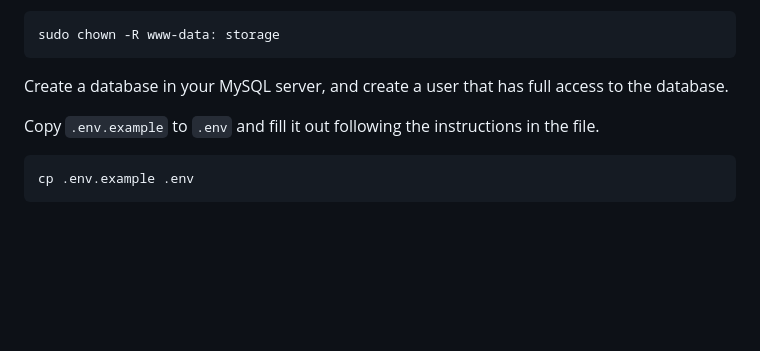
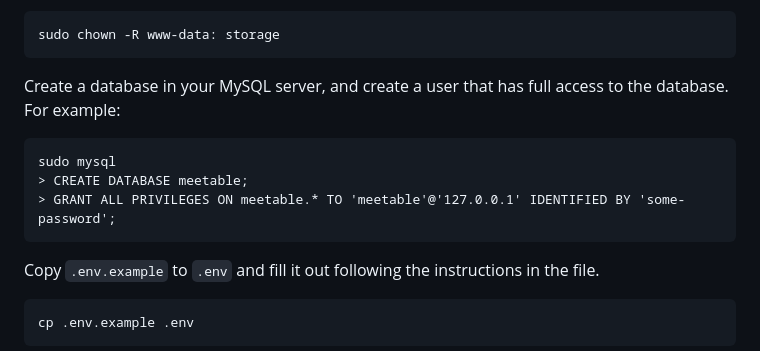
Before and after one commit to aaronpk/Meetable, a Markdown page: README.md, the part around the change. Rendered like a GitHub page; blank space fills up the shorter version.

Commit message:
add db create example commands

````diff
--- a/README.md
+++ b/README.md
@@ -63,7 +63,13 @@ Make sure the `storage` folder is writable by the web server.
 sudo chown -R www-data: storage
 ```
 
-Create a database in your MySQL server, and create a user that has full access to the database.
+Create a database in your MySQL server, and create a user that has full access to the database. For example:
+
+```
+sudo mysql
+> CREATE DATABASE meetable;
+> GRANT ALL PRIVILEGES ON meetable.* TO 'meetable'@'127.0.0.1' IDENTIFIED BY 'some-password';
+```
 
 Copy `.env.example` to `.env` and fill it out following the instructions in the file.
 
````
